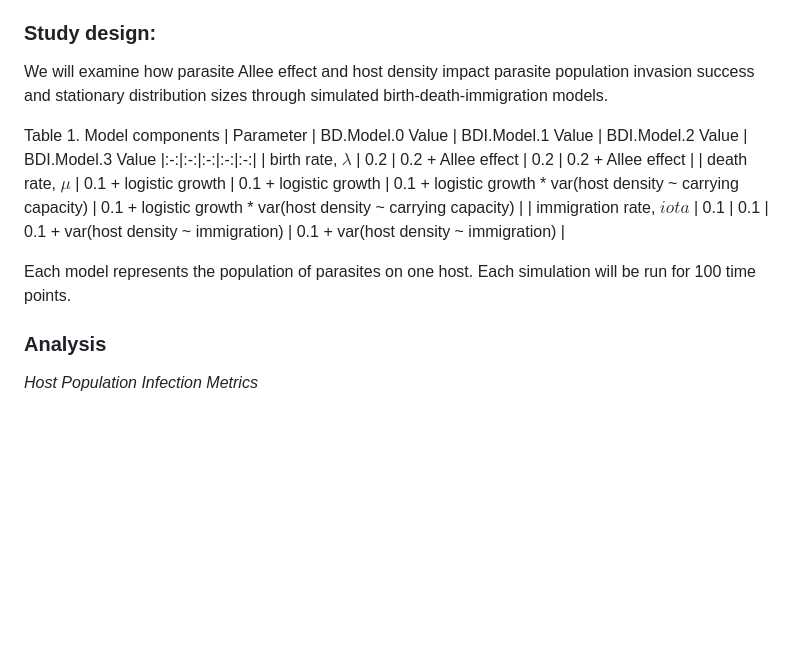
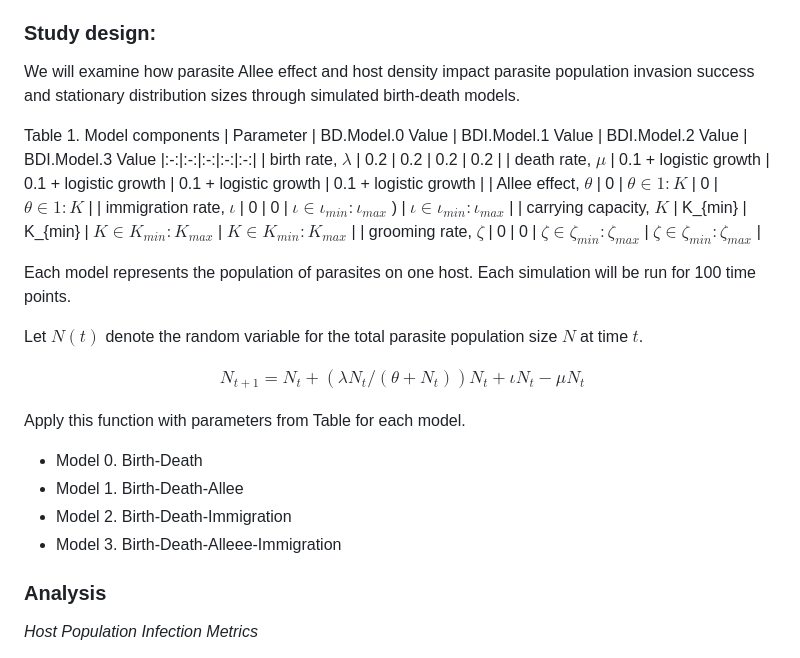
Before and after one commit to DrakeLab/willoughby-grooming-model, a Markdown page: README.md, the part around the change. GitHub-like rendering; blank space fills up the shorter version.

```diff
--- a/README.md
+++ b/README.md
@@ -18,16 +18,34 @@ Individual hosts serve as island habitats for ectoparasites like fleas that expl
 
 ### Study design:
 
-We will examine how parasite Allee effect and host density impact parasite population invasion success and stationary distribution sizes through simulated birth-death-immigration models.
+We will examine how parasite Allee effect and host density impact parasite population invasion success and stationary distribution sizes through simulated birth-death models.
 
 Table 1. Model components
 | Parameter  | BD.Model.0 Value | BDI.Model.1 Value | BDI.Model.2 Value | BDI.Model.3 Value
 |:-:|:-:|:-:|:-:|:-:|
-| birth rate, $\lambda$  | 0.2 |  0.2 + Allee effect | 0.2 |  0.2 + Allee effect |
-| death rate, $\mu$ | 0.1 + logistic growth | 0.1 + logistic growth | 0.1 + logistic growth * var(host density ~ carrying capacity) | 0.1 + logistic growth * var(host density ~ carrying capacity) |
-| immigration rate, $iota$ | 0.1 |  0.1  | 0.1 + var(host density ~ immigration) |  0.1 + var(host density ~ immigration) |
+| birth rate, $\lambda$  | 0.2 |  0.2 | 0.2 |  0.2 |
+| death rate, $\mu$ | 0.1 + logistic growth | 0.1 + logistic growth | 0.1 + logistic growth  | 0.1 + logistic growth |
+| Allee effect, $\theta$  | 0 | $\theta \in 1:K$ | 0 |  $\theta \in 1:K$ |
+| immigration rate, $\iota$ | 0 |  0  | $\iota \in \iota_{min}:\iota_{max}$ ) |   $\iota \in \iota_{min}:\iota_{max}$ |
+| carrying capacity, $K$ | K_{min} | K_{min} | $K \in K_{min}:K_{max}$ |  $K \in K_{min}:K_{max}$  |
+| grooming rate, $\zeta$ | 0 | 0 | $\zeta \in \zeta_{min}:\zeta_{max}$ | $\zeta \in \zeta_{min}:\zeta_{max}$ |
 
 Each model represents the population of parasites on one host. Each simulation will be run for 100 time points.
+
+Let $N(t)$ denote the random variable for the total parasite population size $N$ at time $t$.
+
+$$
+\begin{aligned}
+N_{t+1}=N_{t} + (\lambda {N_t}/({\theta + N_t}))N_t + \iota {N_t} - \mu {N_t}
+\end{aligned}
+$$
+
+Apply this function with parameters from Table for each model.
+- Model 0. Birth-Death
+- Model 1. Birth-Death-Allee
+- Model 2. Birth-Death-Immigration
+- Model 3. Birth-Death-Alleee-Immigration
+
 
 ### Analysis
 
```
